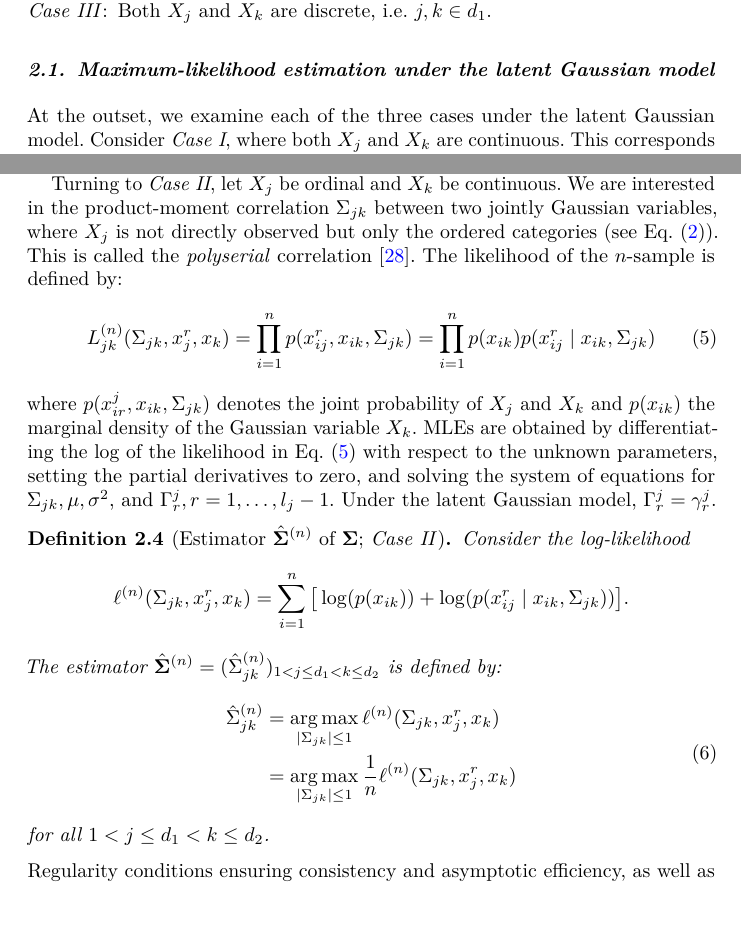
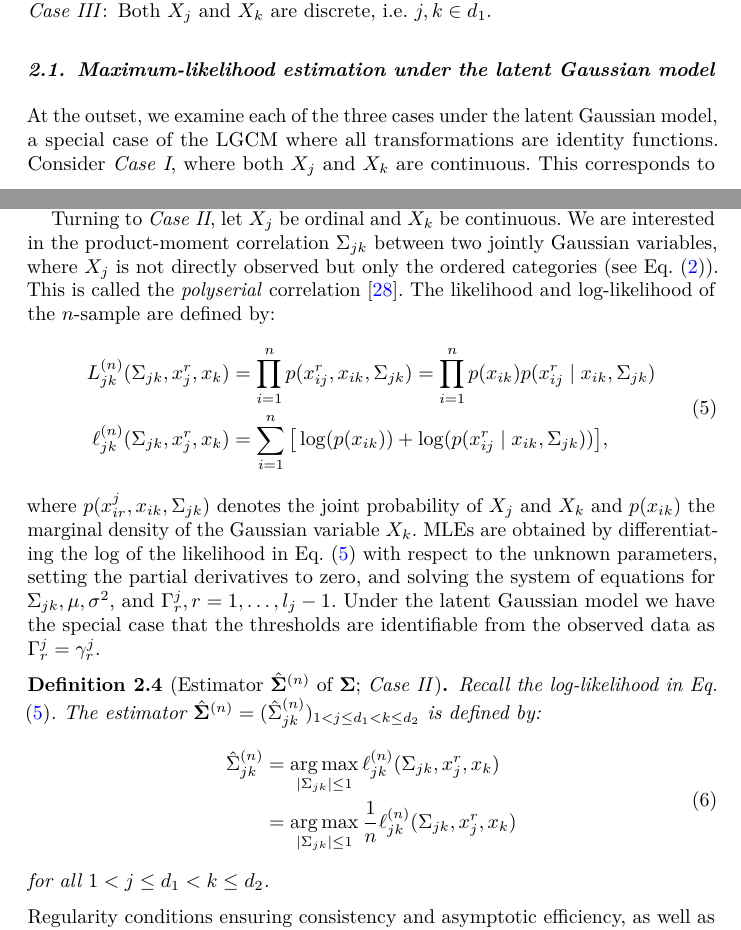
Before and after one commit to konstantingoe/mixed_hidim_graphs, a LaTeX document (paper/High-Dimensional Mixed Graphs EJS/ejs-template.tex, which reads paper/High-Dimensional Mixed Graphs EJS/Sections/Latent_Gaussian.tex): two parts of pages 5 and 6 of 26, joined at a grey line, cut so that both start at the same text. Compiled offline with pdfLaTeX; a missing bibliography style is replaced by a similar one.

Commit message:
section 2 complete

```diff
--- a/paper/High-Dimensional Mixed Graphs EJS/Sections/Latent_Gaussian.tex
+++ b/paper/High-Dimensional Mixed Graphs EJS/Sections/Latent_Gaussian.tex
@@ -38,7 +38,7 @@ For the remainder of the paper assume we observe an independent $n$-sample of th
 
 \subsection{Maximum-likelihood estimation under the latent Gaussian model}\label{sec::latent_gaussian}
 
-At the outset, we examine each of the three cases under the latent Gaussian model. Consider \textit{Case I}, where both $X_j$ and $X_k$ are continuous. This corresponds to the regular Gaussian graphical model set-up discussed thoroughly for instance in \citet{Ravikumar11}. Hence, the estimator for $\mathbf\Sigma$ when both $X_j$ and $X_k$ are continuous is:
+At the outset, we examine each of the three cases under the latent Gaussian model, a special case of the LGCM where all transformations are identity functions. Consider \textit{Case I}, where both $X_j$ and $X_k$ are continuous. This corresponds to the regular Gaussian graphical model set-up discussed thoroughly for instance in \citet{Ravikumar11}. Hence, the estimator for $\mathbf\Sigma$ when both $X_j$ and $X_k$ are continuous is:
 \begin{definition}[Estimator $\hat{\mathbf{\Sigma}}^{(n)}$ of $\mathbf{\Sigma}$; \textit{Case I}]\label{def1}
     Let $\Bar{x}_j$ denote the sample mean of $X_j$. The estimator $\hat{\mathbf{\Sigma}}^{(n)} = (\hat{\Sigma}_{jk}^{(n)})_{d_1 < j < k\leq d_2}$ of the correlation matrix $\mathbf{\Sigma}$ is defined by:
     \begin{equation}
@@ -48,22 +48,21 @@ At the outset, we examine each of the three cases under the latent Gaussian mode
 \end{definition}
 This is the Pearson product-moment correlation coefficient which of course coincides with the maximum likelihood estimator (MLE) for the bivariate normal couple $\{(X_j, X_k)\}_{i=1}^n$.
 
-Turning to \textit{Case II}, let $X_j$ be ordinal and $X_k$ be continuous. We are interested in the product-moment correlation $\Sigma_{jk}$ between two jointly Gaussian variables, where $X_j$ is not directly observed but only the ordered categories (see Eq. \eqref{latent_ordered}). This is called the \textit{polyserial} correlation \citep{Olsson82}. The likelihood of the $n$-sample is defined by:
+Turning to \textit{Case II}, let $X_j$ be ordinal and $X_k$ be continuous. We are interested in the product-moment correlation $\Sigma_{jk}$ between two jointly Gaussian variables, where $X_j$ is not directly observed but only the ordered categories (see Eq. \eqref{latent_ordered}). This is called the \textit{polyserial} correlation \citep{Olsson82}. The likelihood and log-likelihood of the $n$-sample are defined by:
 \begin{equation}\label{polyserial_likelihood}
-        L_{jk}^{(n)}(\Sigma_{jk}, x_j^r,x_k) = \prod_{i=1}^n p(x^r_{ij},x_{ik}, \Sigma_{jk}) = \prod_{i=1}^n p(x_{ik})p(x^r_{ij} \mid x_{ik}, \Sigma_{jk})
+    \begin{split}
+        L_{jk}^{(n)}(\Sigma_{jk}, x_j^r,x_k) &= \prod_{i=1}^n p(x^r_{ij},x_{ik}, \Sigma_{jk}) = \prod_{i=1}^n p(x_{ik})p(x^r_{ij} \mid x_{ik}, \Sigma_{jk}) \\
+        \ell_{jk}^{(n)}(\Sigma_{jk}, x^r_j,x_k) &= \sum_{i=1}^n \big[\log(p(x_{ik})) + \log(p(x^r_{ij} \mid x_{ik}, \Sigma_{jk}))\big],
+    \end{split}
 \end{equation}
-where $p(x^j_{ir},x_{ik}, \Sigma_{jk})$ denotes the joint probability of  $X_j$ and $X_k$ and $p(x_{ik})$ the marginal density of the Gaussian variable $X_k$. MLEs are obtained by differentiating the log of the likelihood in Eq. \eqref{polyserial_likelihood} with respect to the unknown parameters, setting the partial derivatives to zero, and solving the system of equations for $\Sigma_{jk}, \mu, \sigma^2$, and $\Gamma^j_r, r = 1, \dots, l_j-1$. Under the latent Gaussian model, \(\Gamma^j_r = \gamma^j_r\).
+where $p(x^j_{ir},x_{ik}, \Sigma_{jk})$ denotes the joint probability of  $X_j$ and $X_k$ and $p(x_{ik})$ the marginal density of the Gaussian variable $X_k$. MLEs are obtained by differentiating the log of the likelihood in Eq. \eqref{polyserial_likelihood} with respect to the unknown parameters, setting the partial derivatives to zero, and solving the system of equations for $\Sigma_{jk}, \mu, \sigma^2$, and $\Gamma^j_r, r = 1, \dots, l_j-1$. Under the latent Gaussian model we have the special case that the thresholds are identifiable from the observed data as \(\Gamma^j_r = \gamma^j_r\).
 
 \begin{definition}[Estimator $\hat{\mathbf{\Sigma}}^{(n)}$ of $\mathbf{\Sigma}$; \textit{Case II}]\label{definition_case2}
-    Consider the log-likelihood
-    \begin{equation*}
-        \ell^{(n)}(\Sigma_{jk}, x^r_j,x_k) = \sum_{i=1}^n \big[\log(p(x_{ik})) + \log(p(x^r_{ij} \mid x_{ik}, \Sigma_{jk}))\big].
-    \end{equation*}
-    The estimator $\hat{\mathbf{\Sigma}}^{(n)} = (\hat{\Sigma}_{jk}^{(n)})_{1 < j \leq d_1 < k \leq d_2}$ is defined by:
+    Recall the log-likelihood in Eq. \eqref{polyserial_likelihood}. The estimator $\hat{\mathbf{\Sigma}}^{(n)} = (\hat{\Sigma}_{jk}^{(n)})_{1 < j \leq d_1 < k \leq d_2}$ is defined by:
     \begin{equation}
         \begin{split}
-            \hat{\Sigma}_{jk}^{(n)} &= \argmax_{\Abs{\Sigma_{jk}} \leq 1} \ell^{(n)}(\Sigma_{jk}, x^r_j,x_k) \\
-            &= \argmax_{\Abs{\Sigma_{jk}} \leq 1} \frac{1}{n} \ell^{(n)}(\Sigma_{jk}, x^r_j,x_k)
+            \hat{\Sigma}_{jk}^{(n)} &= \argmax_{\Abs{\Sigma_{jk}} \leq 1} \ell_{jk}^{(n)}(\Sigma_{jk}, x^r_j,x_k) \\
+            &= \argmax_{\Abs{\Sigma_{jk}} \leq 1} \frac{1}{n} \ell_{jk}^{(n)}(\Sigma_{jk}, x^r_j,x_k)
         \end{split}
     \end{equation}
     for all $1 < j \leq d_1 < k \leq d_2$.
```
Also changed, not shown: paper/High-Dimensional Mixed Graphs EJS/Sections/Latent_Gaussian.tex (26 more changed lines).
